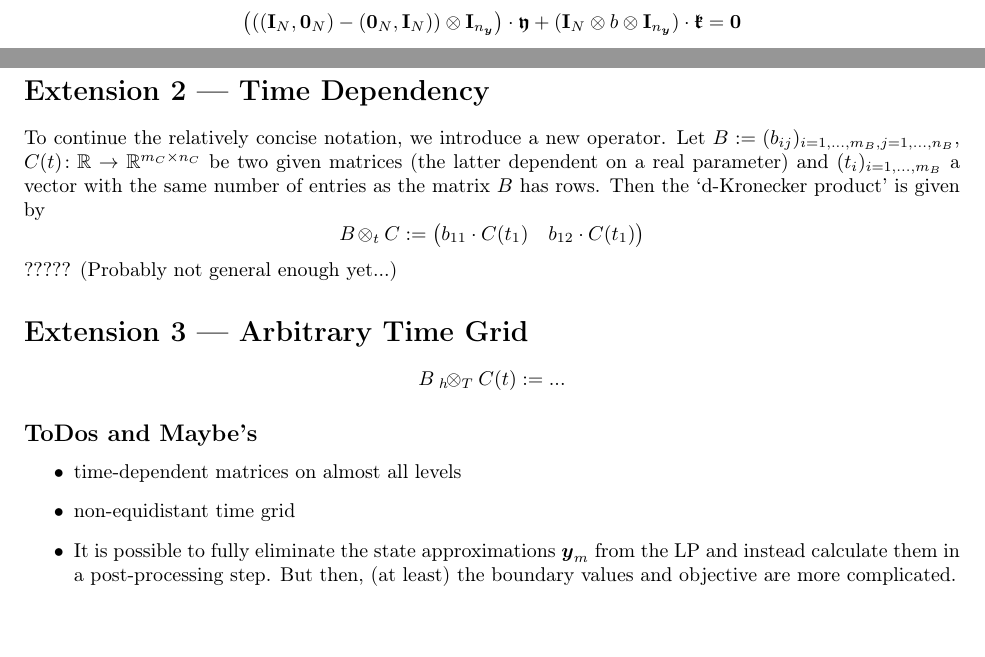
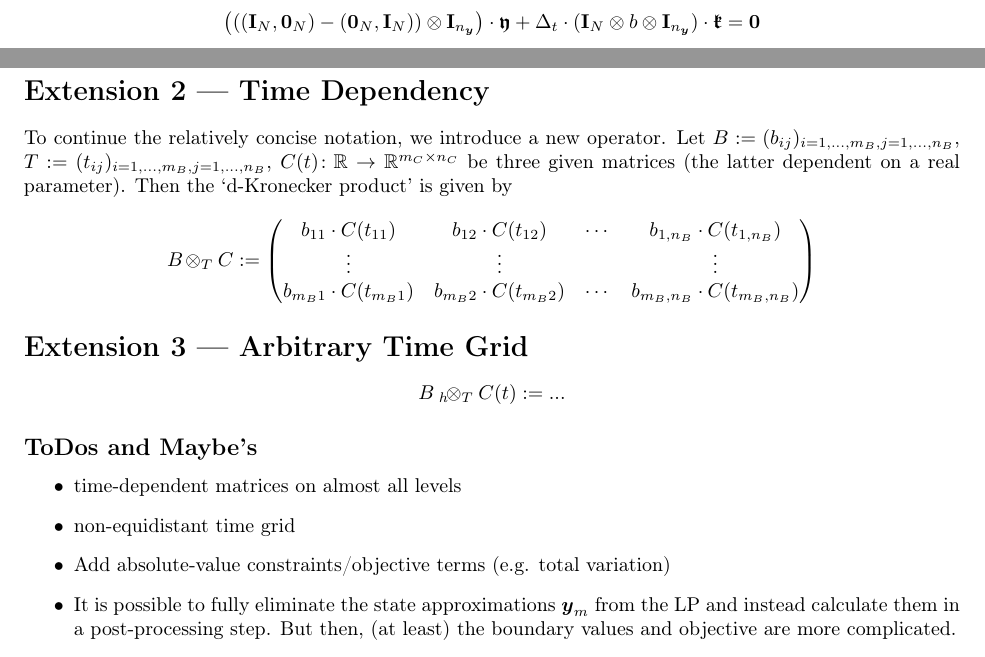
Before and after one commit to HannesBaukmann/pyrrrateFBA, a LaTeX document (doc/tex/optimization/lp/cp_linprog.tex): two parts of pages 7 and 9 of 9, joined at a grey line, cut so that both start at the same text, the shorter picture padded with empty space. Compiled offline with pdfLaTeX.

Commit message:
Documentation
Removed some typos

```diff
--- a/doc/tex/optimization/lp/cp_linprog.tex
+++ b/doc/tex/optimization/lp/cp_linprog.tex
@@ -655,5 +655,5 @@ The updates of the state approximations give furthermore
 %\end{pmatrix}
 ((\Imat_N, \nullvec_N) - (\nullvec_N, \Imat_N)) \kron \Imat_{n_{\yvec}}
 \right) \cdot \yfrakvec
-+ (\Imat_N \kron b \kron \Imat_{n_{\yvec}}) \cdot \kfrakvec = \nullvec
++ \Delta_t \cdot  (\Imat_N \kron b \kron \Imat_{n_{\yvec}}) \cdot \kfrakvec = \nullvec
 \]
@@ -804,15 +805,16 @@ They are also directly implemented, no surprises.
 \section*{Extension 2 --- Time Dependency}
 
 To continue the relatively concise notation, we introduce a new operator.
-Let $B \defeq (b_{ij})_{i=1,\ldots,m_B, j=1,\ldots,n_B}$, $C(t) %\defeq (c_{ij}(t))_{i=1,\ldots,m_C, j=1,\ldots,n_C}
-\colon \setR \to \setR^{m_C \times n_C}$ be two given matrices (the latter dependent on a real parameter) and $(t_i)_{i=1,\ldots, m_B}$ a vector with the same number of entries as the matrix $B$ has rows.
+Let $B \defeq (b_{ij})_{i=1,\ldots,m_B, j=1,\ldots,n_B}$, $T \defeq (t_{ij})_{i=1,\ldots,m_B, j=1,\ldots,n_B}$, $C(t) %\defeq (c_{ij}(t))_{i=1,\ldots,m_C, j=1,\ldots,n_C}
+\colon \setR \to \setR^{m_C \times n_C}$ be three given matrices (the latter dependent on a real parameter).
 Then the `d-Kronecker product' is given by
 \[
-B \dkron{t} C \defeq \begin{pmatrix}
- b_{11} \cdot C(t_1) & b_{12}\cdot C(t_1)
+B \dkron{T} C \defeq \begin{pmatrix}
+ b_{11} \cdot C(t_{11}) & b_{12}\cdot C(t_{12}) & \cdots & b_{1,n_B} \cdot C(t_{1,n_B}) \\
+ \vdots                 & \vdots                &        & \vdots                       \\
+ b_{m_B1} \cdot C(t_{m_B1}) & b_{m_B2}\cdot C(t_{m_B2}) & \cdots & b_{m_B,n_B} \cdot C(t_{m_B,n_B}) \\
 \end{pmatrix}
 \]
-????? (Probably not general enough yet...)
 
 % %%%%%%%%%%%%%%%%%%%%%%%%%%%%
 %
@@ -834,6 +836,7 @@ B \dkron[h]{T} C(t) \defeq ...
   \item time-dependent matrices on almost all levels
 	%\item additional constant terms in the dynamics and the control constraints
 	\item non-equidistant time grid
+	\item Add absolute-value constraints/objective terms (e.g. total variation)
 	\item It is possible to fully eliminate the state approximations $\yvec_{m}$ from the LP and instead calculate them in a post-processing step.
 	But then, (at least) the boundary values and objective are more complicated.
 	\item Formulation with stage values instead of slope values
```
Also changed, not shown: doc/tex/optimization/lp/cp_linprog.tex (7 more changed lines).
